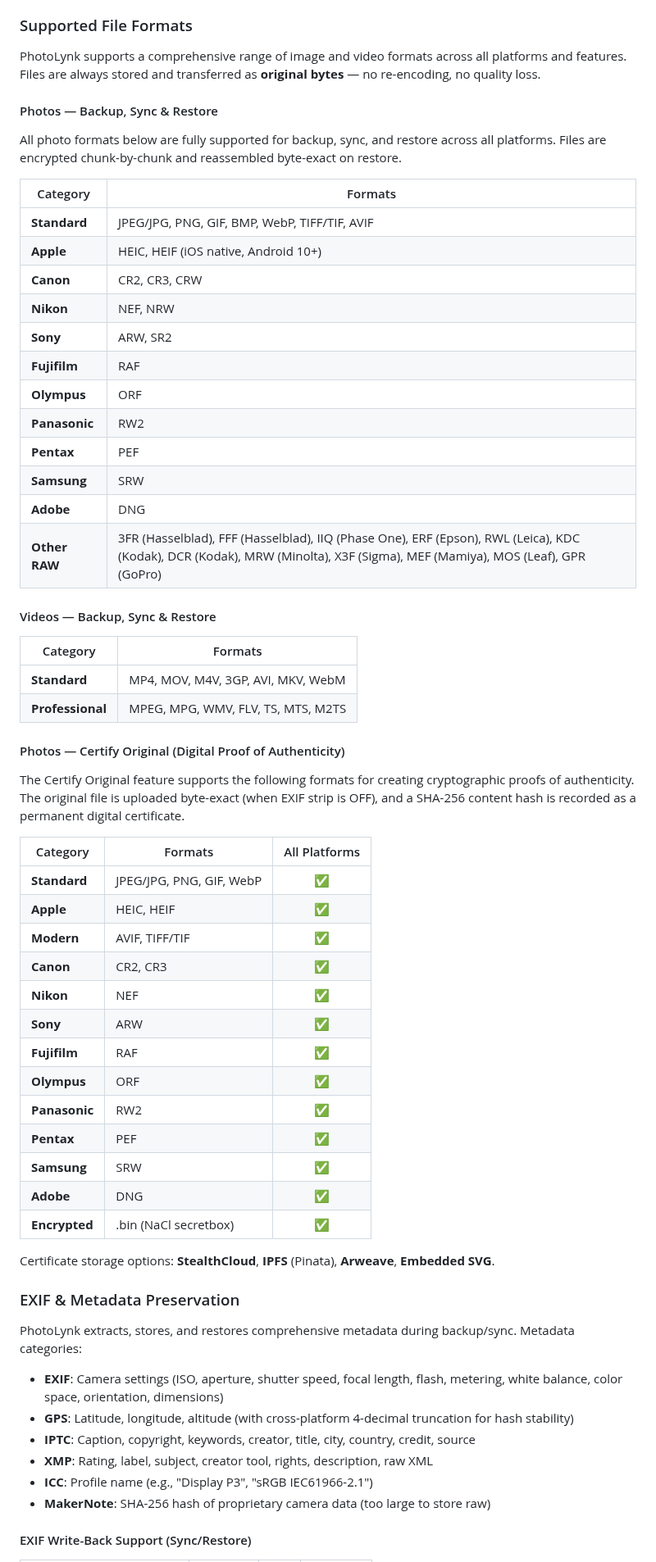
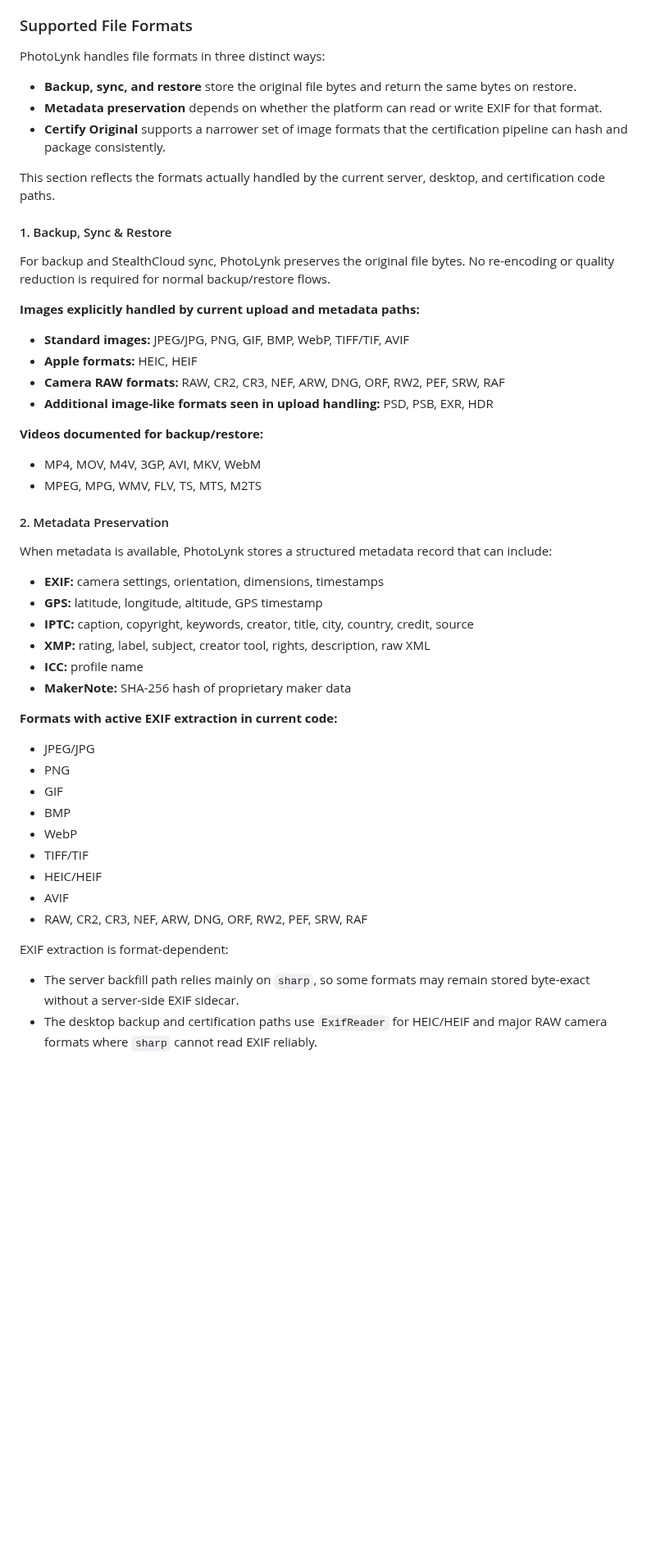
Before and after one commit to viktorvishyn369/PhotoLynk-iOS-Android, a Markdown page: README.md, the part around one of its changes. Shown at 82% size. Rendered like a GitHub page; blank space fills up the shorter version.

Commit message:
Consolidate supported file formats documentation

```diff
--- a/README.md
+++ b/README.md
@@ -386,65 +386,55 @@ Deletion behavior:
 
 ### Supported File Formats
 
-PhotoLynk supports a comprehensive range of image and video formats across all platforms and features. Files are always stored and transferred as **original bytes** — no re-encoding, no quality loss.
+PhotoLynk handles file formats in three distinct ways:
 
-#### Photos — Backup, Sync & Restore
+- **Backup, sync, and restore** store the original file bytes and return the same bytes on restore.
+- **Metadata preservation** depends on whether the platform can read or write EXIF for that format.
+- **Certify Original** supports a narrower set of image formats that the certification pipeline can hash and package consistently.
 
-All photo formats below are fully supported for backup, sync, and restore across all platforms. Files are encrypted chunk-by-chunk and reassembled byte-exact on restore.
+This section reflects the formats actually handled by the current server, desktop, and certification code paths.
 
-| Category | Formats |
-|----------|---------|
-| **Standard** | JPEG/JPG, PNG, GIF, BMP, WebP, TIFF/TIF, AVIF |
-| **Apple** | HEIC, HEIF (iOS native, Android 10+) |
-| **Canon** | CR2, CR3, CRW |
-| **Nikon** | NEF, NRW |
-| **Sony** | ARW, SR2 |
-| **Fujifilm** | RAF |
-| **Olympus** | ORF |
-| **Panasonic** | RW2 |
-| **Pentax** | PEF |
-| **Samsung** | SRW |
-| **Adobe** | DNG |
-| **Other RAW** | 3FR (Hasselblad), FFF (Hasselblad), IIQ (Phase One), ERF (Epson), RWL (Leica), KDC (Kodak), DCR (Kodak), MRW (Minolta), X3F (Sigma), MEF (Mamiya), MOS (Leaf), GPR (GoPro) |
+#### 1. Backup, Sync & Restore
 
-#### Videos — Backup, Sync & Restore
+For backup and StealthCloud sync, PhotoLynk preserves the original file bytes. No re-encoding or quality reduction is required for normal backup/restore flows.
 
-| Category | Formats |
-|----------|---------|
-| **Standard** | MP4, MOV, M4V, 3GP, AVI, MKV, WebM |
-| **Professional** | MPEG, MPG, WMV, FLV, TS, MTS, M2TS |
+**Images explicitly handled by current upload and metadata paths:**
 
-#### Photos — Certify Original (Digital Proof of Authenticity)
+- **Standard images:** JPEG/JPG, PNG, GIF, BMP, WebP, TIFF/TIF, AVIF
+- **Apple formats:** HEIC, HEIF
+- **Camera RAW formats:** RAW, CR2, CR3, NEF, ARW, DNG, ORF, RW2, PEF, SRW, RAF
+- **Additional image-like formats seen in upload handling:** PSD, PSB, EXR, HDR
 
-The Certify Original feature supports the following formats for creating cryptographic proofs of authenticity. The original file is uploaded byte-exact (when EXIF strip is OFF), and a SHA-256 content hash is recorded as a permanent digital certificate.
+**Videos documented for backup/restore:**
 
-| Category | Formats | All Platforms |
-|----------|---------|:-------------:|
-| **Standard** | JPEG/JPG, PNG, GIF, WebP | ✅ |
-| **Apple** | HEIC, HEIF | ✅ |
-| **Modern** | AVIF, TIFF/TIF | ✅ |
-| **Canon** | CR2, CR3 | ✅ |
-| **Nikon** | NEF | ✅ |
-| **Sony** | ARW | ✅ |
-| **Fujifilm** | RAF | ✅ |
-| **Olympus** | ORF | ✅ |
-| **Panasonic** | RW2 | ✅ |
-| **Pentax** | PEF | ✅ |
-| **Samsung** | SRW | ✅ |
-| **Adobe** | DNG | ✅ |
-| **Encrypted** | .bin (NaCl secretbox) | ✅ |
+- MP4, MOV, M4V, 3GP, AVI, MKV, WebM
+- MPEG, MPG, WMV, FLV, TS, MTS, M2TS
 
-Certificate storage options: **StealthCloud**, **IPFS** (Pinata), **Arweave**, **Embedded SVG**.
+#### 2. Metadata Preservation
 
-### EXIF & Metadata Preservation
+When metadata is available, PhotoLynk stores a structured metadata record that can include:
 
-PhotoLynk extracts, stores, and restores comprehensive metadata during backup/sync. Metadata categories:
+- **EXIF:** camera settings, orientation, dimensions, timestamps
+- **GPS:** latitude, longitude, altitude, GPS timestamp
+- **IPTC:** caption, copyright, keywords, creator, title, city, country, credit, source
+- **XMP:** rating, label, subject, creator tool, rights, description, raw XML
+- **ICC:** profile name
+- **MakerNote:** SHA-256 hash of proprietary maker data
 
-- **EXIF**: Camera settings (ISO, aperture, shutter speed, focal length, flash, metering, white balance, color space, orientation, dimensions)
-- **GPS**: Latitude, longitude, altitude (with cross-platform 4-decimal truncation for hash stability)
-- **IPTC**: Caption, copyright, keywords, creator, title, city, country, credit, source
-- **XMP**: Rating, label, subject, creator tool, rights, description, raw XML
-- **ICC**: Profile name (e.g., "Display P3", "sRGB IEC61966-2.1")
-- **MakerNote**: SHA-256 hash of proprietary camera data (too large to store raw)
+**Formats with active EXIF extraction in current code:**
 
-#### EXIF Write-Back Support (Sync/Restore)
+- JPEG/JPG
+- PNG
+- GIF
+- BMP
+- WebP
+- TIFF/TIF
+- HEIC/HEIF
+- AVIF
+- RAW, CR2, CR3, NEF, ARW, DNG, ORF, RW2, PEF, SRW, RAF
+
+EXIF extraction is format-dependent:
+
+- The server backfill path relies mainly on `sharp`, so some formats may remain stored byte-exact without a server-side EXIF sidecar.
+- The desktop backup and certification paths use `ExifReader` for HEIC/HEIF and major RAW camera formats where `sharp` cannot read EXIF reliably.
+
```
Also changed, not shown: other parts of README.md (+54 -18 lines).
